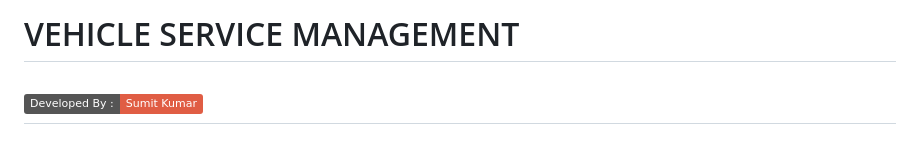
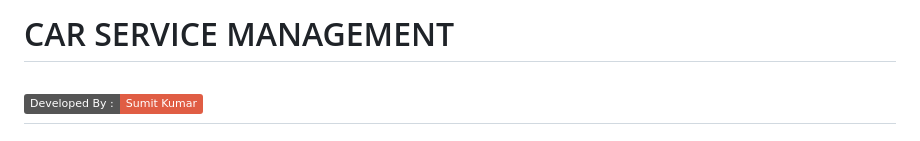
Before and after one commit to RuthikReddy5/Car-Service-Management-System, a Markdown page: README.md, the part around the change. Drawn GitHub-style; badges without logos.

```diff
--- a/README.md
+++ b/README.md
@@ -1,4 +1,4 @@
-# VEHICLE SERVICE MANAGEMENT
+# CAR SERVICE MANAGEMENT
 ![developer](https://img.shields.io/badge/Developed%20By%20%3A-Sumit%20Kumar-red)
 ---
 ## SCREENSHOTS
```
